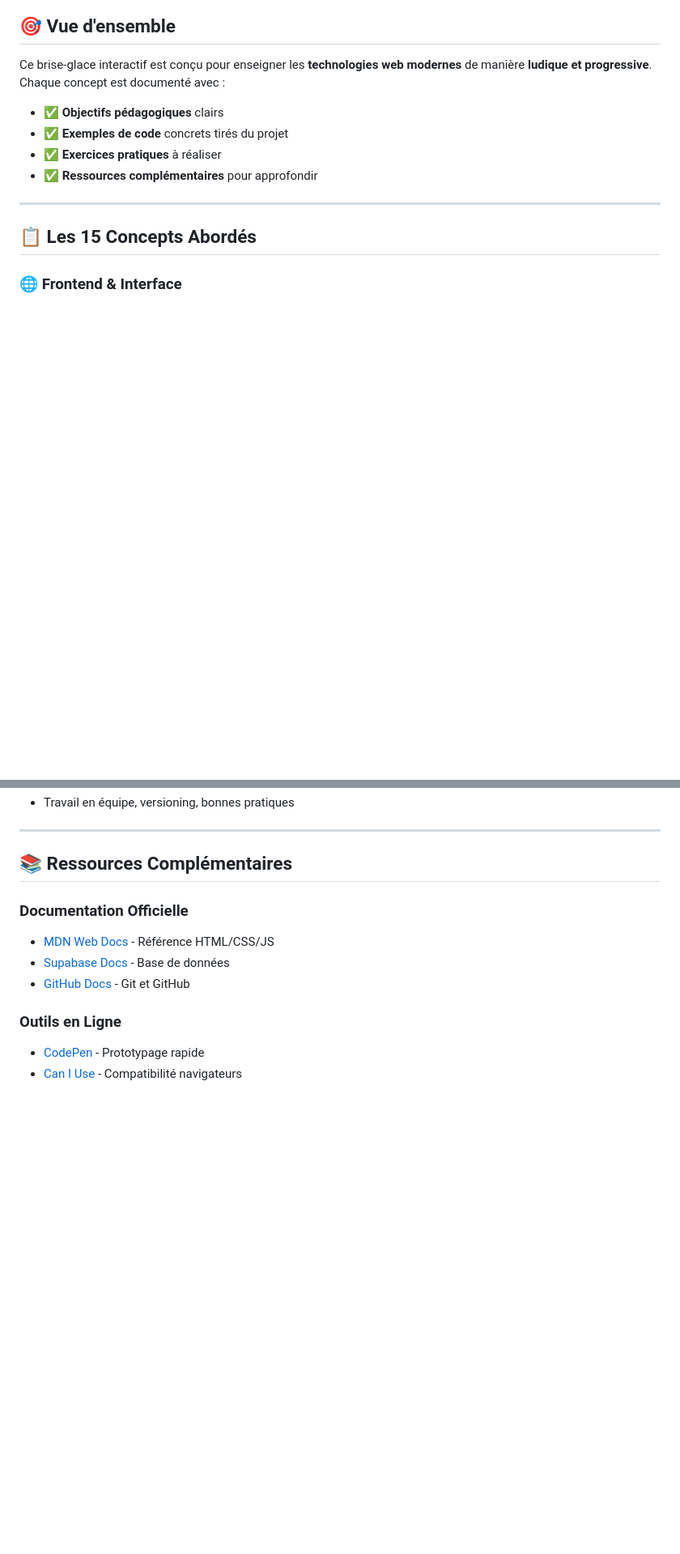
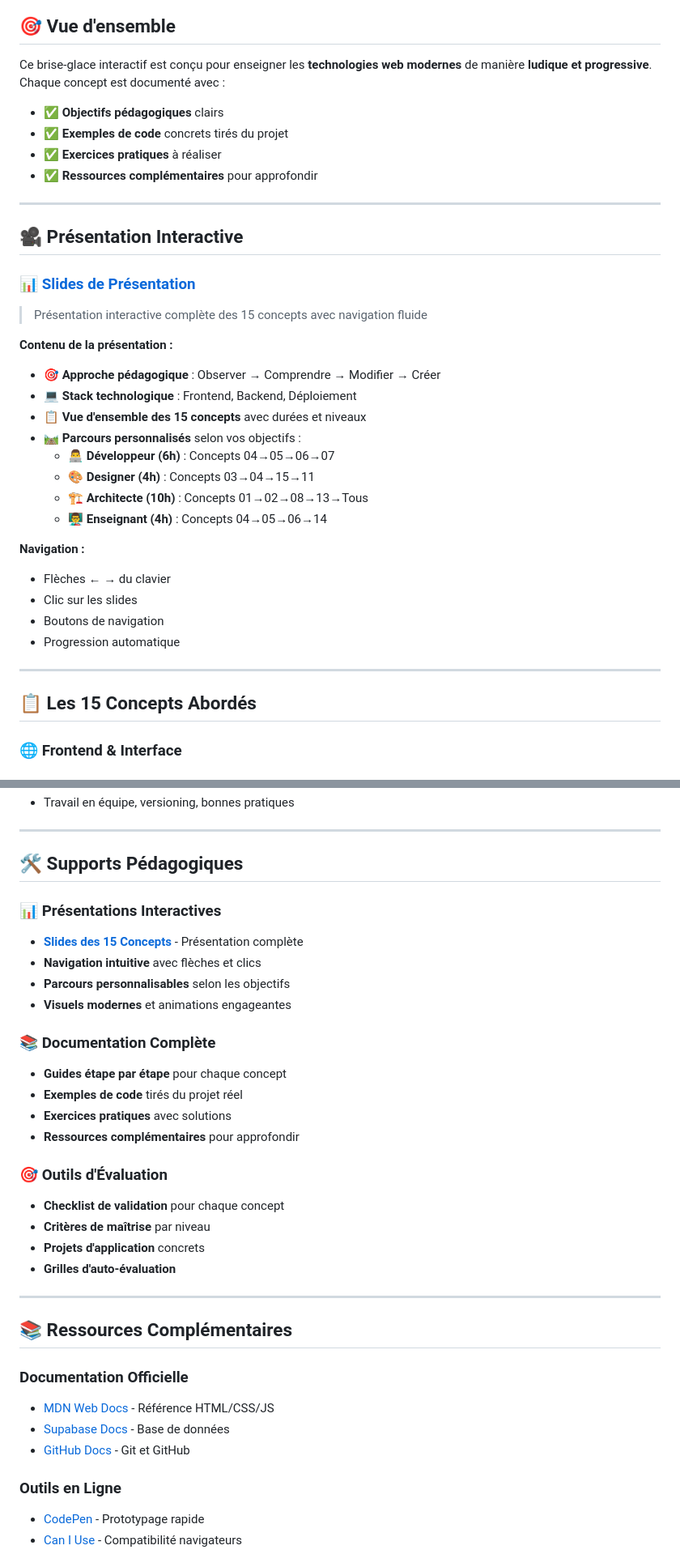
Before and after one commit to nayl11/emoji-code-mood, a Markdown page: docs/concepts/readme.md, 2 parts joined by grey strips. Shown: that part at 81% size. Drawn GitHub-style; blank space fills up the shorter version.

```diff
--- a/docs/concepts/readme.md
+++ b/docs/concepts/readme.md
@@ -11,6 +11,29 @@ Ce brise-glace interactif est conçu pour enseigner les **technologies web moder
 - ✅ **Exemples de code** concrets tirés du projet
 - ✅ **Exercices pratiques** à réaliser
 - ✅ **Ressources complémentaires** pour approfondir
+
+---
+
+## 🎥 Présentation Interactive
+
+### **📊 [Slides de Présentation](concepts-presentation.html)**
+> Présentation interactive complète des 15 concepts avec navigation fluide
+
+**Contenu de la présentation :**
+- 🎯 **Approche pédagogique** : Observer → Comprendre → Modifier → Créer
+- 💻 **Stack technologique** : Frontend, Backend, Déploiement
+- 📋 **Vue d'ensemble des 15 concepts** avec durées et niveaux
+- 🛤️ **Parcours personnalisés** selon vos objectifs :
+  - 👨‍💻 **Développeur (6h)** : Concepts 04→05→06→07
+  - 🎨 **Designer (4h)** : Concepts 03→04→15→11
+  - 🏗️ **Architecte (10h)** : Concepts 01→02→08→13→Tous
+  - 👨‍🏫 **Enseignant (4h)** : Concepts 04→05→06→14
+
+**Navigation :**
+- Flèches ← → du clavier
+- Clic sur les slides
+- Boutons de navigation
+- Progression automatique
 
 ---
 
@@ -151,4 +201,26 @@ Ces concepts apparaissent dans plusieurs chapitres :
 - Travail en équipe, versioning, bonnes pratiques
+
+---
+
+## 🛠️ Supports Pédagogiques
+
+### **📊 Présentations Interactives**
+- **[Slides des 15 Concepts](concepts-presentation.html)** - Présentation complète
+- **Navigation intuitive** avec flèches et clics
+- **Parcours personnalisables** selon les objectifs
+- **Visuels modernes** et animations engageantes
+
+### **📚 Documentation Complète**
+- **Guides étape par étape** pour chaque concept
+- **Exemples de code** tirés du projet réel
+- **Exercices pratiques** avec solutions
+- **Ressources complémentaires** pour approfondir
+
+### **🎯 Outils d'Évaluation**
+- **Checklist de validation** pour chaque concept
+- **Critères de maîtrise** par niveau
+- **Projets d'application** concrets
+- **Grilles d'auto-évaluation**
 
 ---
 
```
Also changed, not shown: other parts of docs/concepts/readme.md (+71 -18 lines).
